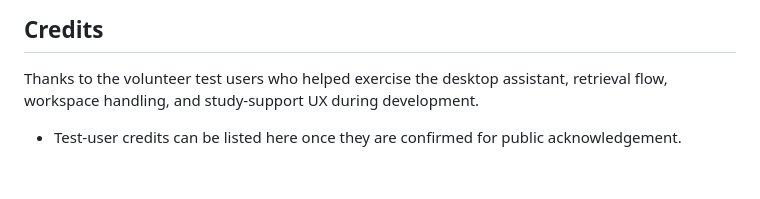
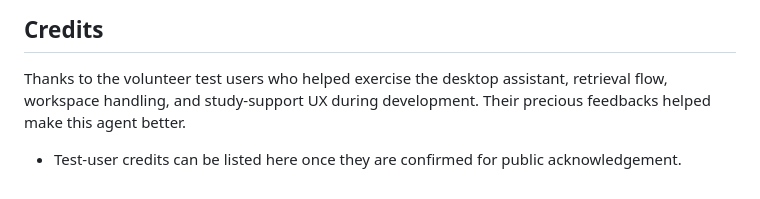
Before and after one commit to Joe20252030/University_Academic_Course_Review_Agent, a Markdown page: README.md, the part around the change. Rendered like a GitHub page.

Commit message:
Updated documentation

```diff
--- a/README.md
+++ b/README.md
@@ -503,5 +503,6 @@ LICENSE                  MIT license text
 
 Thanks to the volunteer test users who helped exercise the desktop assistant,
 retrieval flow, workspace handling, and study-support UX during development.
+Their precious feedbacks helped make this agent better.
 
 - Test-user credits can be listed here once they are confirmed for public acknowledgement.
```
